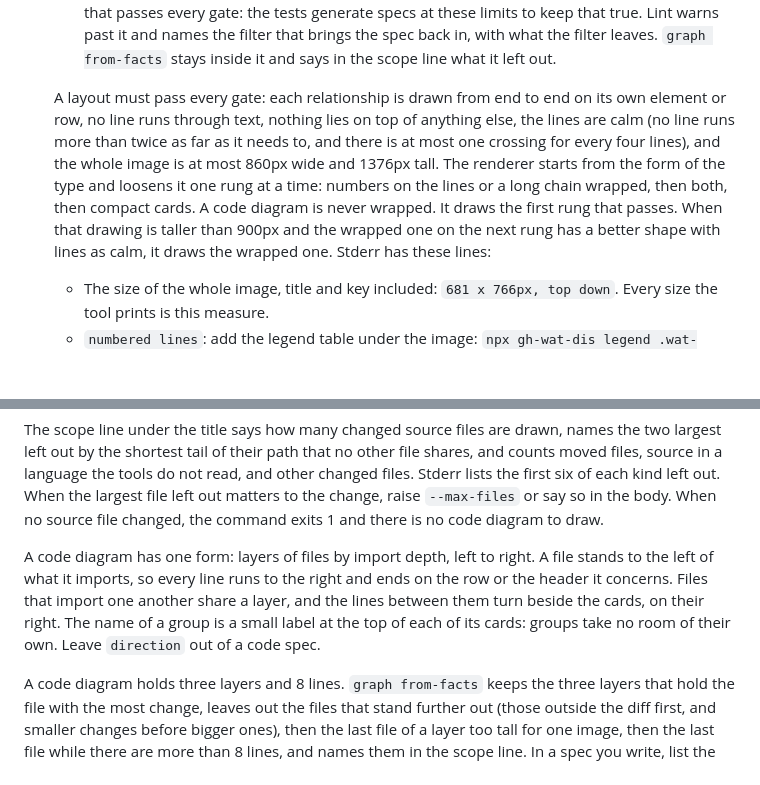
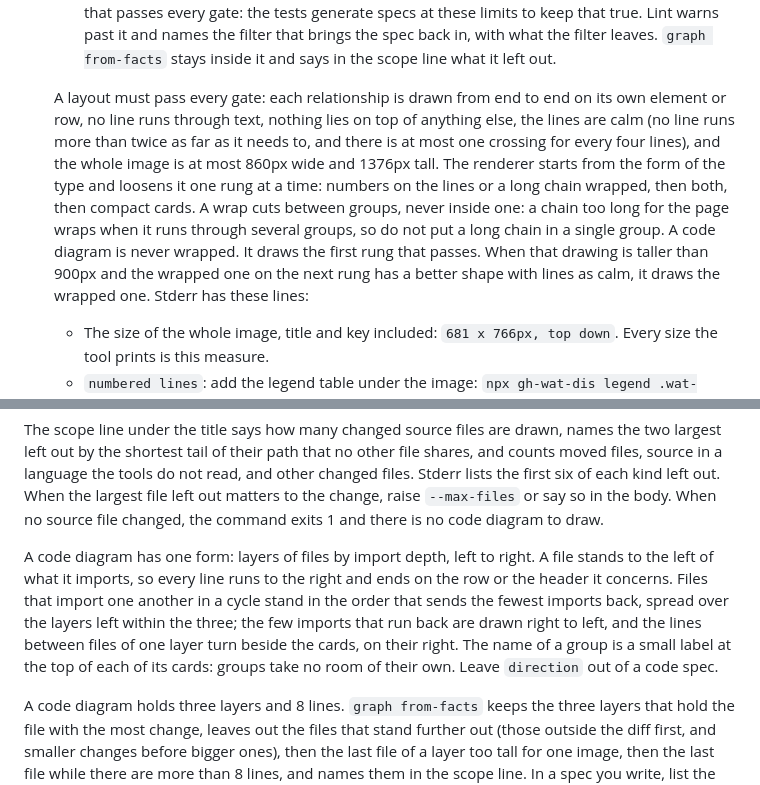
Before and after one commit to thejustinwalsh/gh-wat-dis, a Markdown page: skills/wat-diagram/SKILL.md, 2 parts joined by grey strips. GitHub-like rendering; blank space fills up the shorter version.

Commit message:
wat-diagram skill: a wrap never cuts a group, and a knot of files is spread over the layers

```diff
--- a/skills/wat-diagram/SKILL.md
+++ b/skills/wat-diagram/SKILL.md
@@ -49,7 +49,7 @@ A diagram earns its place when it shows structure that a sentence cannot. Small
    - **Name a `direction` only when it matters.** A direction in the spec or on the command line is never overridden. Leave it out and each type takes its own form: a code diagram is layers of files left to right so that a line ends on a symbol row, and the other types run top down or left to right, whichever reads better.
    - **Stay inside the budget of the type**, in elements that are not groups and in relationships: context 8 and 10, container, component, deployment and landscape 12 and 14, code 8 files and 8 lines in at most three layers, flow 8 steps. Every type also holds a chain of at most 8 elements, with at most 4 side by side at any step of it. A spec inside the budget has a layout that passes every gate: the tests generate specs at these limits to keep that true. Lint warns past it and names the filter that brings the spec back in, with what the filter leaves. `graph from-facts` stays inside it and says in the scope line what it left out.
 
-   A layout must pass every gate: each relationship is drawn from end to end on its own element or row, no line runs through text, nothing lies on top of anything else, the lines are calm (no line runs more than twice as far as it needs to, and there is at most one crossing for every four lines), and the whole image is at most 860px wide and 1376px tall. The renderer starts from the form of the type and loosens it one rung at a time: numbers on the lines or a long chain wrapped, then both, then compact cards. A code diagram is never wrapped. It draws the first rung that passes. When that drawing is taller than 900px and the wrapped one on the next rung has a better shape with lines as calm, it draws the wrapped one. Stderr has these lines:
+   A layout must pass every gate: each relationship is drawn from end to end on its own element or row, no line runs through text, nothing lies on top of anything else, the lines are calm (no line runs more than twice as far as it needs to, and there is at most one crossing for every four lines), and the whole image is at most 860px wide and 1376px tall. The renderer starts from the form of the type and loosens it one rung at a time: numbers on the lines or a long chain wrapped, then both, then compact cards. A wrap cuts between groups, never inside one: a chain too long for the page wraps when it runs through several groups, so do not put a long chain in a single group. A code diagram is never wrapped. It draws the first rung that passes. When that drawing is taller than 900px and the wrapped one on the next rung has a better shape with lines as calm, it draws the wrapped one. Stderr has these lines:
    - The size of the whole image, title and key included: `681 x 766px, top down`. Every size the tool prints is this measure.
    - `numbered lines`: add the legend table under the image: `npx gh-wat-dis legend .wat-tmp/<name>.json`. Row n of the table is the line that carries the number n.
    - `layout:` what was kept, the rung, and why each rung above it failed: `kept top down, numbers on the lines: rung 2 of 3. rung 1 (as written) is 968px wide`.
@@ -191,7 +191,7 @@ What the facts cannot prove is not drawn: a Rust path written in full without `u
 
 The scope line under the title says how many changed source files are drawn, names the two largest left out by the shortest tail of their path that no other file shares, and counts moved files, source in a language the tools do not read, and other changed files. Stderr lists the first six of each kind left out. When the largest file left out matters to the change, raise `--max-files` or say so in the body. When no source file changed, the command exits 1 and there is no code diagram to draw.
 
-A code diagram has one form: layers of files by import depth, left to right. A file stands to the left of what it imports, so every line runs to the right and ends on the row or the header it concerns. Files that import one another share a layer, and the lines between them turn beside the cards, on their right. The name of a group is a small label at the top of each of its cards: groups take no room of their own. Leave `direction` out of a code spec.
+A code diagram has one form: layers of files by import depth, left to right. A file stands to the left of what it imports, so every line runs to the right and ends on the row or the header it concerns. Files that import one another in a cycle stand in the order that sends the fewest imports back, spread over the layers left within the three; the few imports that run back are drawn right to left, and the lines between files of one layer turn beside the cards, on their right. The name of a group is a small label at the top of each of its cards: groups take no room of their own. Leave `direction` out of a code spec.
 
 A code diagram holds three layers and 8 lines. `graph from-facts` keeps the three layers that hold the file with the most change, leaves out the files that stand further out (those outside the diff first, and smaller changes before bigger ones), then the last file of a layer too tall for one image, then the last file while there are more than 8 lines, and names them in the scope line. In a spec you write, list the file the diagram is about first, and keep the imports three files deep: lint names the files to drop when they are deeper, and `graph split` writes one diagram for each group.
 
```
